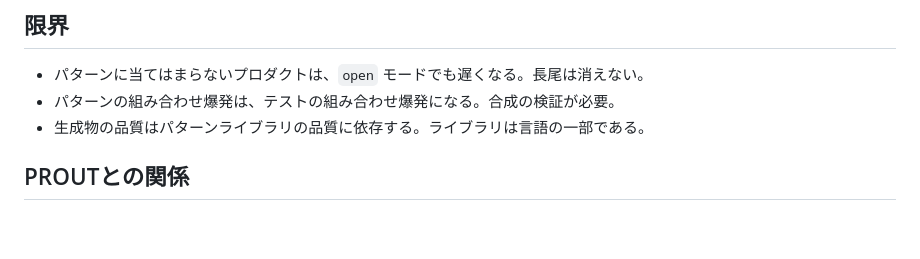
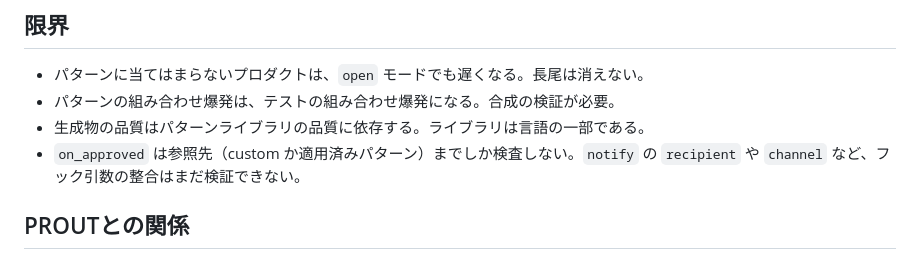
Before and after one commit to RyujiHashimoto/etsah, a Markdown page: patterns/PATTERNS.md, the part around the change. Rendered like a GitHub page; blank space fills up the shorter version.

```diff
--- a/patterns/PATTERNS.md
+++ b/patterns/PATTERNS.md
@@ -108,6 +108,7 @@ open build/expense/demo.html
 - パターンに当てはまらないプロダクトは、`open` モードでも遅くなる。長尾は消えない。
 - パターンの組み合わせ爆発は、テストの組み合わせ爆発になる。合成の検証が必要。
 - 生成物の品質はパターンライブラリの品質に依存する。ライブラリは言語の一部である。
+- `on_approved` は参照先（custom か適用済みパターン）までしか検査しない。`notify` の `recipient` や `channel` など、フック引数の整合はまだ検証できない。
 
 ## PROUTとの関係
 
```
Also changed, not shown: README.md (+18 -6 lines), docs/demo-equipment.png (added), docs/growth.png, 6 other files.
